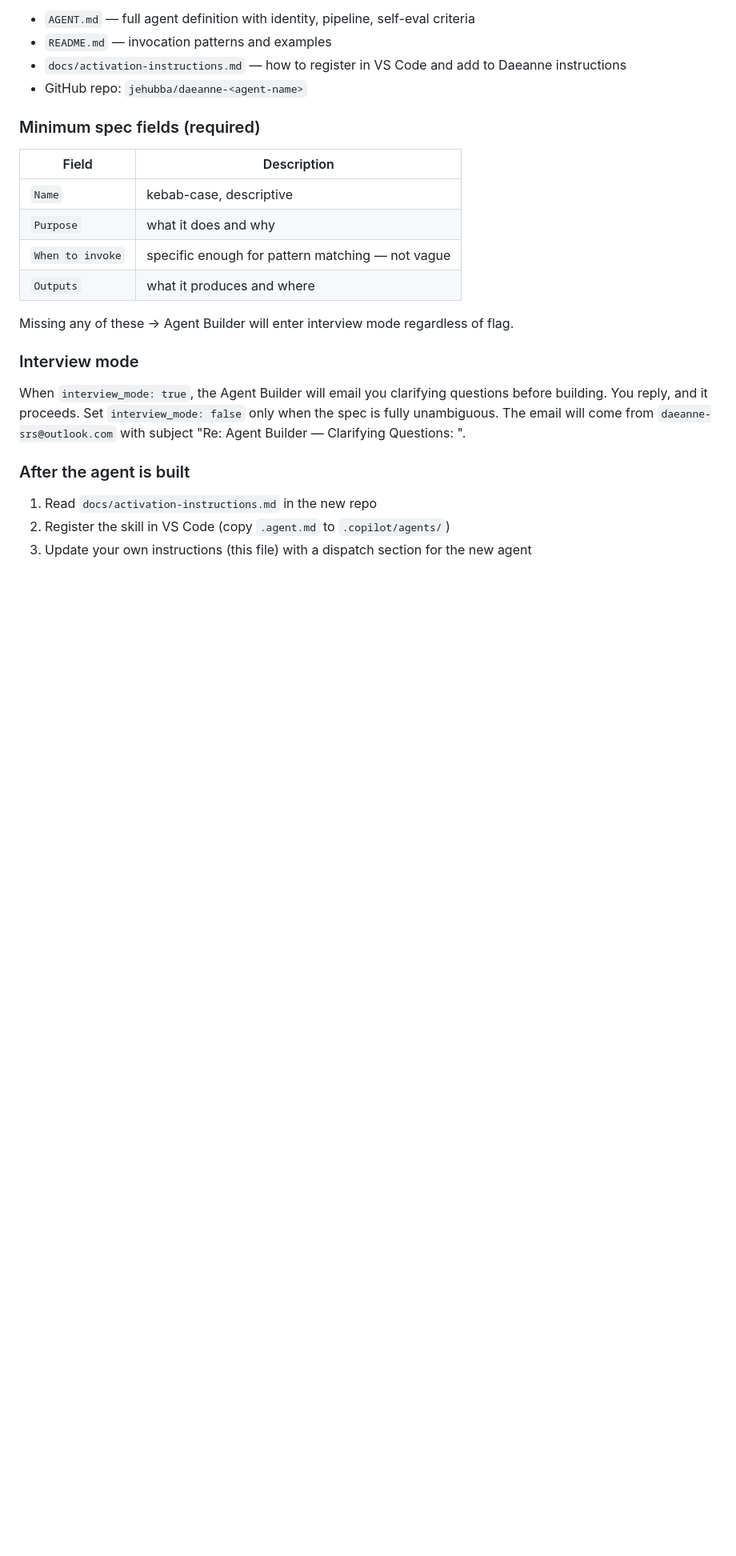
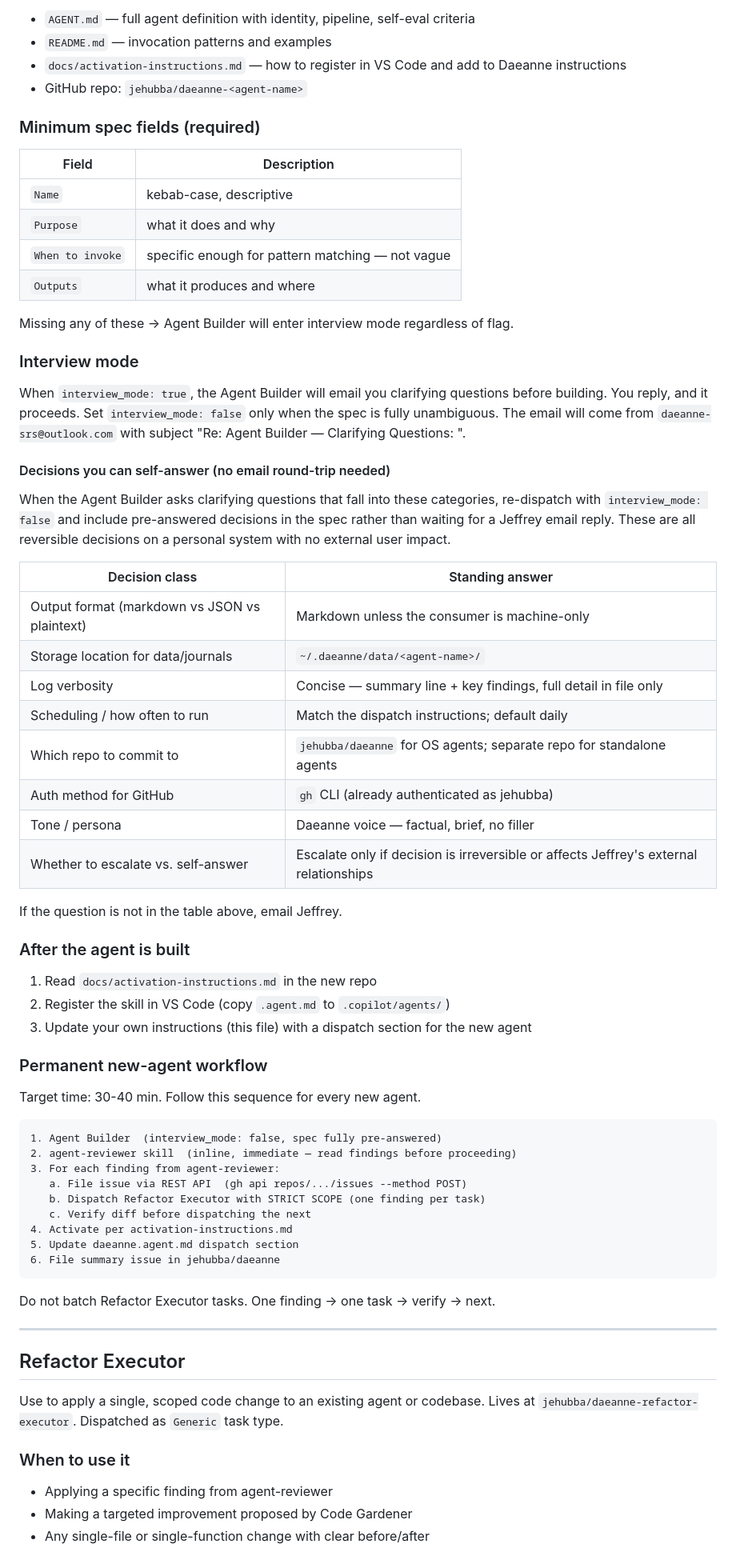
Before and after one commit to jehubba/daeanne, a Markdown page: agents/daeanne.agent.md, the part around one of its changes. Shown at 80% size. GitHub-like rendering; blank space fills up the shorter version.

````diff
--- a/agents/daeanne.agent.md
+++ b/agents/daeanne.agent.md
@@ -1855,8 +1857,60 @@ When `interview_mode: true`, the Agent Builder will email you clarifying questio
 You reply, and it proceeds. Set `interview_mode: false` only when the spec is fully unambiguous.
 The email will come from `daeanne-srs@outlook.com` with subject "Re: Agent Builder — Clarifying Questions: <name>".
 
+#### Decisions you can self-answer (no email round-trip needed)
+
+When the Agent Builder asks clarifying questions that fall into these categories, re-dispatch
+with `interview_mode: false` and include pre-answered decisions in the spec rather than waiting
+for a Jeffrey email reply. These are all reversible decisions on a personal system with no
+external user impact.
+
+| Decision class | Standing answer |
+|---|---|
+| Output format (markdown vs JSON vs plaintext) | Markdown unless the consumer is machine-only |
+| Storage location for data/journals | `~/.daeanne/data/<agent-name>/` |
+| Log verbosity | Concise — summary line + key findings, full detail in file only |
+| Scheduling / how often to run | Match the dispatch instructions; default daily |
+| Which repo to commit to | `jehubba/daeanne` for OS agents; separate repo for standalone agents |
+| Auth method for GitHub | `gh` CLI (already authenticated as jehubba) |
+| Tone / persona | Daeanne voice — factual, brief, no filler |
+| Whether to escalate vs. self-answer | Escalate only if decision is irreversible or affects Jeffrey's external relationships |
+
+If the question is not in the table above, email Jeffrey.
+
 ### After the agent is built
 
 1. Read `docs/activation-instructions.md` in the new repo
 2. Register the skill in VS Code (copy `.agent.md` to `.copilot/agents/`)
 3. Update your own instructions (this file) with a dispatch section for the new agent
+
+### Permanent new-agent workflow
+
+Target time: 30-40 min. Follow this sequence for every new agent.
+
+```
+1. Agent Builder  (interview_mode: false, spec fully pre-answered)
+2. agent-reviewer skill  (inline, immediate — read findings before proceeding)
+3. For each finding from agent-reviewer:
+   a. File issue via REST API  (gh api repos/.../issues --method POST)
+   b. Dispatch Refactor Executor with STRICT SCOPE (one finding per task)
+   c. Verify diff before dispatching the next
+4. Activate per activation-instructions.md
+5. Update daeanne.agent.md dispatch section
+6. File summary issue in jehubba/daeanne
+```
+
+Do not batch Refactor Executor tasks. One finding → one task → verify → next.
+
+---
+
+## Refactor Executor
+
+Use to apply a single, scoped code change to an existing agent or codebase. Lives at
+`jehubba/daeanne-refactor-executor`. Dispatched as `Generic` task type.
+
+### When to use it
+
+- Applying a specific finding from agent-reviewer
+- Making a targeted improvement proposed by Code Gardener
+- Any single-file or single-function change with clear before/after
+
````
Also changed, not shown: other parts of agents/daeanne.agent.md (+50 -3 lines).
